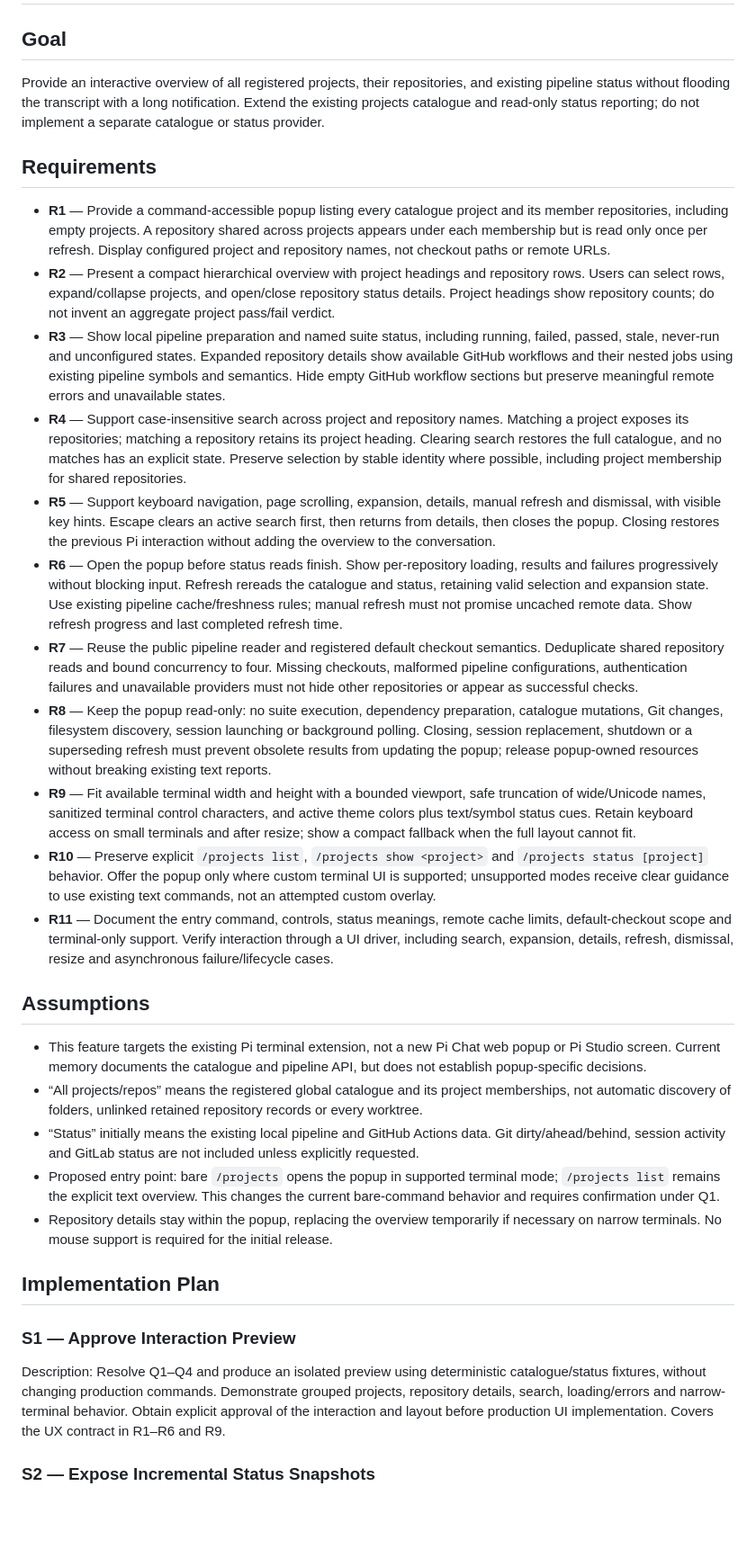
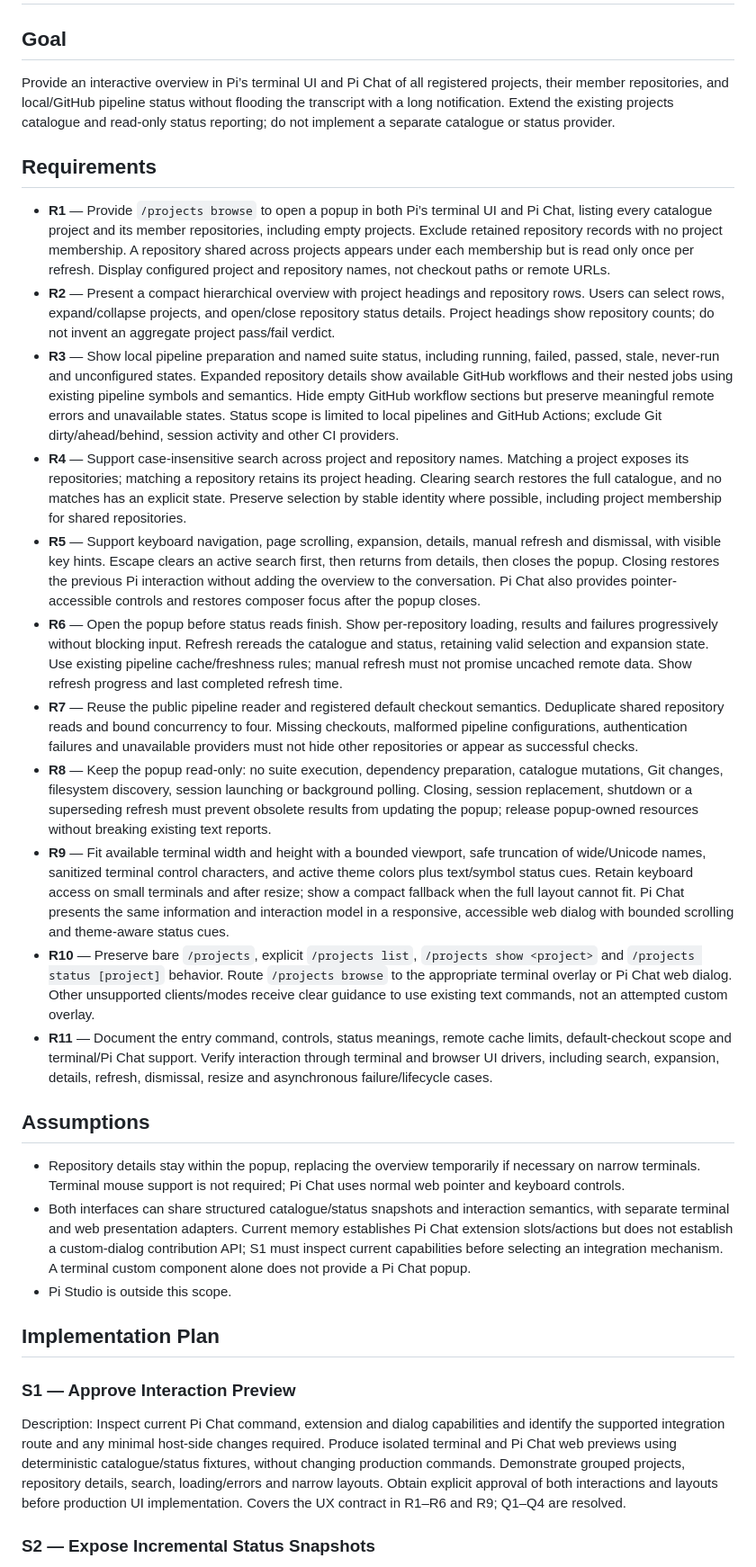
Before and after one commit to ManuelSelch/pi-extensions, a Markdown page: docs/projects-status/REQUIREMENTS.md, the part around one of its changes. Shown at 90% size. Rendered like a GitHub page; blank space fills up the shorter version.

Commit message:
docs(projects): confirm browse scope and Pi Chat support

```diff
--- a/docs/projects-status/REQUIREMENTS.md
+++ b/docs/projects-status/REQUIREMENTS.md
@@ -1,31 +1,29 @@
 # Interactive Projects Status Popup — Requirements
 
 ## Goal
-Provide an interactive overview of all registered projects, their repositories, and existing pipeline status without flooding the transcript with a long notification. Extend the existing projects catalogue and read-only status reporting; do not implement a separate catalogue or status provider.
+Provide an interactive overview in Pi’s terminal UI and Pi Chat of all registered projects, their member repositories, and local/GitHub pipeline status without flooding the transcript with a long notification. Extend the existing projects catalogue and read-only status reporting; do not implement a separate catalogue or status provider.
 
 ## Requirements
-- **R1** — Provide a command-accessible popup listing every catalogue project and its member repositories, including empty projects. A repository shared across projects appears under each membership but is read only once per refresh. Display configured project and repository names, not checkout paths or remote URLs.
+- **R1** — Provide `/projects browse` to open a popup in both Pi’s terminal UI and Pi Chat, listing every catalogue project and its member repositories, including empty projects. Exclude retained repository records with no project membership. A repository shared across projects appears under each membership but is read only once per refresh. Display configured project and repository names, not checkout paths or remote URLs.
 - **R2** — Present a compact hierarchical overview with project headings and repository rows. Users can select rows, expand/collapse projects, and open/close repository status details. Project headings show repository counts; do not invent an aggregate project pass/fail verdict.
-- **R3** — Show local pipeline preparation and named suite status, including running, failed, passed, stale, never-run and unconfigured states. Expanded repository details show available GitHub workflows and their nested jobs using existing pipeline symbols and semantics. Hide empty GitHub workflow sections but preserve meaningful remote errors and unavailable states.
+- **R3** — Show local pipeline preparation and named suite status, including running, failed, passed, stale, never-run and unconfigured states. Expanded repository details show available GitHub workflows and their nested jobs using existing pipeline symbols and semantics. Hide empty GitHub workflow sections but preserve meaningful remote errors and unavailable states. Status scope is limited to local pipelines and GitHub Actions; exclude Git dirty/ahead/behind, session activity and other CI providers.
 - **R4** — Support case-insensitive search across project and repository names. Matching a project exposes its repositories; matching a repository retains its project heading. Clearing search restores the full catalogue, and no matches has an explicit state. Preserve selection by stable identity where possible, including project membership for shared repositories.
-- **R5** — Support keyboard navigation, page scrolling, expansion, details, manual refresh and dismissal, with visible key hints. Escape clears an active search first, then returns from details, then closes the popup. Closing restores the previous Pi interaction without adding the overview to the conversation.
+- **R5** — Support keyboard navigation, page scrolling, expansion, details, manual refresh and dismissal, with visible key hints. Escape clears an active search first, then returns from details, then closes the popup. Closing restores the previous Pi interaction without adding the overview to the conversation. Pi Chat also provides pointer-accessible controls and restores composer focus after the popup closes.
 - **R6** — Open the popup before status reads finish. Show per-repository loading, results and failures progressively without blocking input. Refresh rereads the catalogue and status, retaining valid selection and expansion state. Use existing pipeline cache/freshness rules; manual refresh must not promise uncached remote data. Show refresh progress and last completed refresh time.
 - **R7** — Reuse the public pipeline reader and registered default checkout semantics. Deduplicate shared repository reads and bound concurrency to four. Missing checkouts, malformed pipeline configurations, authentication failures and unavailable providers must not hide other repositories or appear as successful checks.
 - **R8** — Keep the popup read-only: no suite execution, dependency preparation, catalogue mutations, Git changes, filesystem discovery, session launching or background polling. Closing, session replacement, shutdown or a superseding refresh must prevent obsolete results from updating the popup; release popup-owned resources without breaking existing text reports.
-- **R9** — Fit available terminal width and height with a bounded viewport, safe truncation of wide/Unicode names, sanitized terminal control characters, and active theme colors plus text/symbol status cues. Retain keyboard access on small terminals and after resize; show a compact fallback when the full layout cannot fit.
-- **R10** — Preserve explicit `/projects list`, `/projects show <project>` and `/projects status [project]` behavior. Offer the popup only where custom terminal UI is supported; unsupported modes receive clear guidance to use existing text commands, not an attempted custom overlay.
-- **R11** — Document the entry command, controls, status meanings, remote cache limits, default-checkout scope and terminal-only support. Verify interaction through a UI driver, including search, expansion, details, refresh, dismissal, resize and asynchronous failure/lifecycle cases.
+- **R9** — Fit available terminal width and height with a bounded viewport, safe truncation of wide/Unicode names, sanitized terminal control characters, and active theme colors plus text/symbol status cues. Retain keyboard access on small terminals and after resize; show a compact fallback when the full layout cannot fit. Pi Chat presents the same information and interaction model in a responsive, accessible web dialog with bounded scrolling and theme-aware status cues.
+- **R10** — Preserve bare `/projects`, explicit `/projects list`, `/projects show <project>` and `/projects status [project]` behavior. Route `/projects browse` to the appropriate terminal overlay or Pi Chat web dialog. Other unsupported clients/modes receive clear guidance to use existing text commands, not an attempted custom overlay.
+- **R11** — Document the entry command, controls, status meanings, remote cache limits, default-checkout scope and terminal/Pi Chat support. Verify interaction through terminal and browser UI drivers, including search, expansion, details, refresh, dismissal, resize and asynchronous failure/lifecycle cases.
 
 ## Assumptions
-- This feature targets the existing Pi terminal extension, not a new Pi Chat web popup or Pi Studio screen. Current memory documents the catalogue and pipeline API, but does not establish popup-specific decisions.
-- “All projects/repos” means the registered global catalogue and its project memberships, not automatic discovery of folders, unlinked retained repository records or every worktree.
-- “Status” initially means the existing local pipeline and GitHub Actions data. Git dirty/ahead/behind, session activity and GitLab status are not included unless explicitly requested.
-- Proposed entry point: bare `/projects` opens the popup in supported terminal mode; `/projects list` remains the explicit text overview. This changes the current bare-command behavior and requires confirmation under Q1.
-- Repository details stay within the popup, replacing the overview temporarily if necessary on narrow terminals. No mouse support is required for the initial release.
+- Repository details stay within the popup, replacing the overview temporarily if necessary on narrow terminals. Terminal mouse support is not required; Pi Chat uses normal web pointer and keyboard controls.
+- Both interfaces can share structured catalogue/status snapshots and interaction semantics, with separate terminal and web presentation adapters. Current memory establishes Pi Chat extension slots/actions but does not establish a custom-dialog contribution API; S1 must inspect current capabilities before selecting an integration mechanism. A terminal custom component alone does not provide a Pi Chat popup.
+- Pi Studio is outside this scope.
 
 ## Implementation Plan
 ### S1 — Approve Interaction Preview
-Description: Resolve Q1–Q4 and produce an isolated preview using deterministic catalogue/status fixtures, without changing production commands. Demonstrate grouped projects, repository details, search, loading/errors and narrow-terminal behavior. Obtain explicit approval of the interaction and layout before production UI implementation. Covers the UX contract in R1–R6 and R9.
+Description: Inspect current Pi Chat command, extension and dialog capabilities and identify the supported integration route and any minimal host-side changes required. Produce isolated terminal and Pi Chat web previews using deterministic catalogue/status fixtures, without changing production commands. Demonstrate grouped projects, repository details, search, loading/errors and narrow layouts. Obtain explicit approval of both interactions and layouts before production UI implementation. Covers the UX contract in R1–R6 and R9; Q1–Q4 are resolved.
 
 ### S2 — Expose Incremental Status Snapshots
 Description: Refactor the existing status coordinator to expose structured per-repository loading/results/errors while preserving its text report API. Reuse the pipeline adapter, bound reads to four, deduplicate memberships and guard refresh generations and lifecycle cleanup. Verify incremental completion, per-repository failures, refresh races and unchanged text reports with deterministic readers. Implements R6–R8; independent of the final visual layout.
```
Also changed, not shown: other parts of docs/projects-status/REQUIREMENTS.md (+10 -7 lines).
